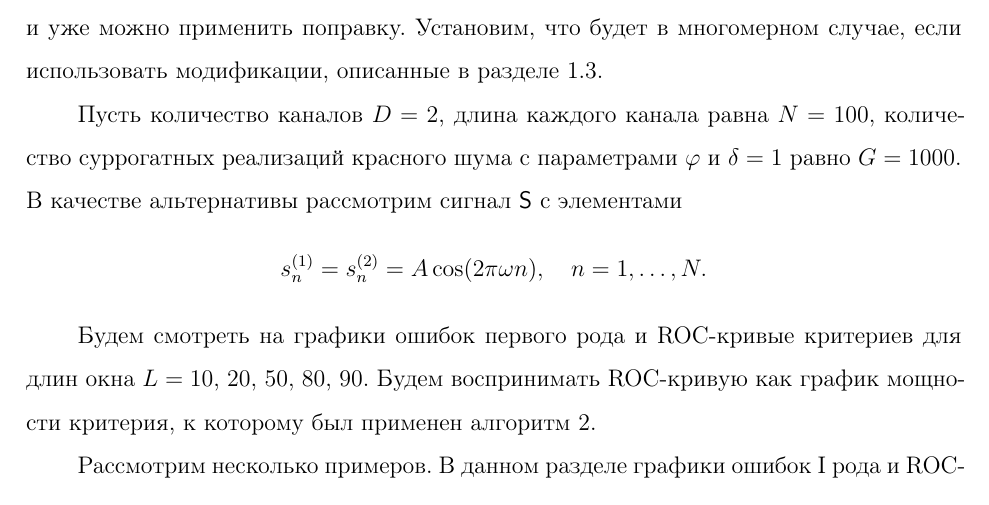
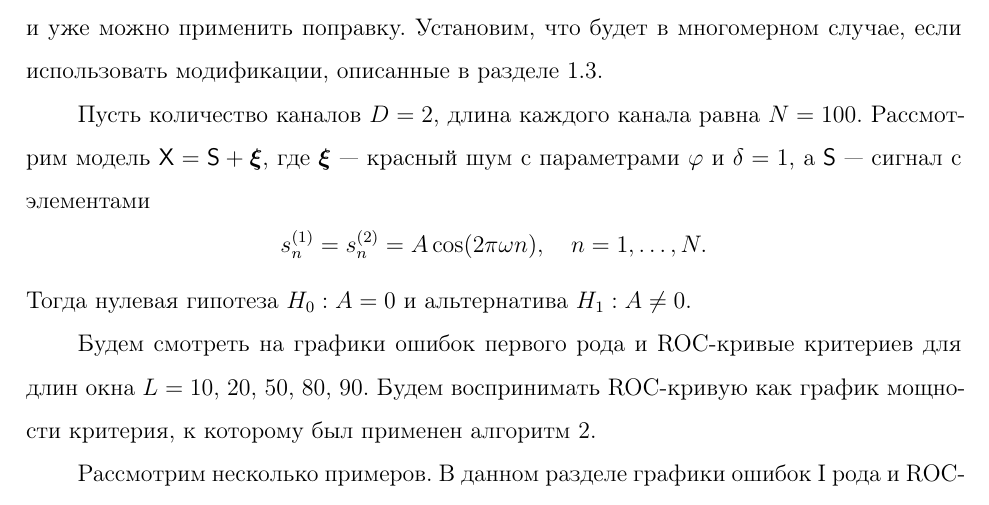
Before and after one commit to MixTeam145/mc-mssa, a LaTeX thesis (tex/report.tex): part of page 24 of 62, cut so that both start at the same text. The pictures show the PDF file tex/report.pdf that the author committed with the source.

Commit message:
small corrections in section 2.3.2

```diff
--- a/tex/report.tex
+++ b/tex/report.tex
@@ -649,10 +649,11 @@ MC-SSA легко обобщается на многомерный случай:
 
 Однако, в одномерном случае было установлено~\cite{Larin_2022}, что если вместо SVD разложения матрицы $\bfX$ использовать тёплицево, то радикальность критерия уменьшается, и уже можно применить поправку. Установим, что будет в многомерном случае, если использовать модификации, описанные в разделе~\ref{sect:decomposition}.
 
-Пусть количество каналов $D=2$, длина каждого канала равна $N=100$, количество суррогатных реализаций красного шума с параметрами $\varphi$ и $\delta=1$ равно $G=1000$. В качестве альтернативы рассмотрим сигнал $\tS$ с элементами
+Пусть количество каналов $D=2$, длина каждого канала равна $N=100$. Рассмотрим модель $\tX=\tS+\bfxi$, где $\bfxi$~--- красный шум с параметрами $\varphi$ и $\delta=1$, а $\tS$~--- сигнал с элементами
 \[
 s_n^{(1)}=s_n^{(2)}=A\cos(2\pi\omega n),\quad n=1,\ldots, N.
 \]
+Тогда нулевая гипотеза $H_0:A=0$ и альтернатива $H_1:A\ne0$.
 
 Будем смотреть на графики ошибок первого рода и ROC-кривые критериев для длин окна $L=10$, $20$, $50$, $80$, $90$. Будем воспринимать ROC-кривую как график мощности критерия, к которому был применен алгоритм~\ref{alg:correction}.
 
```
Also changed, not shown: tex/report.pdf.
